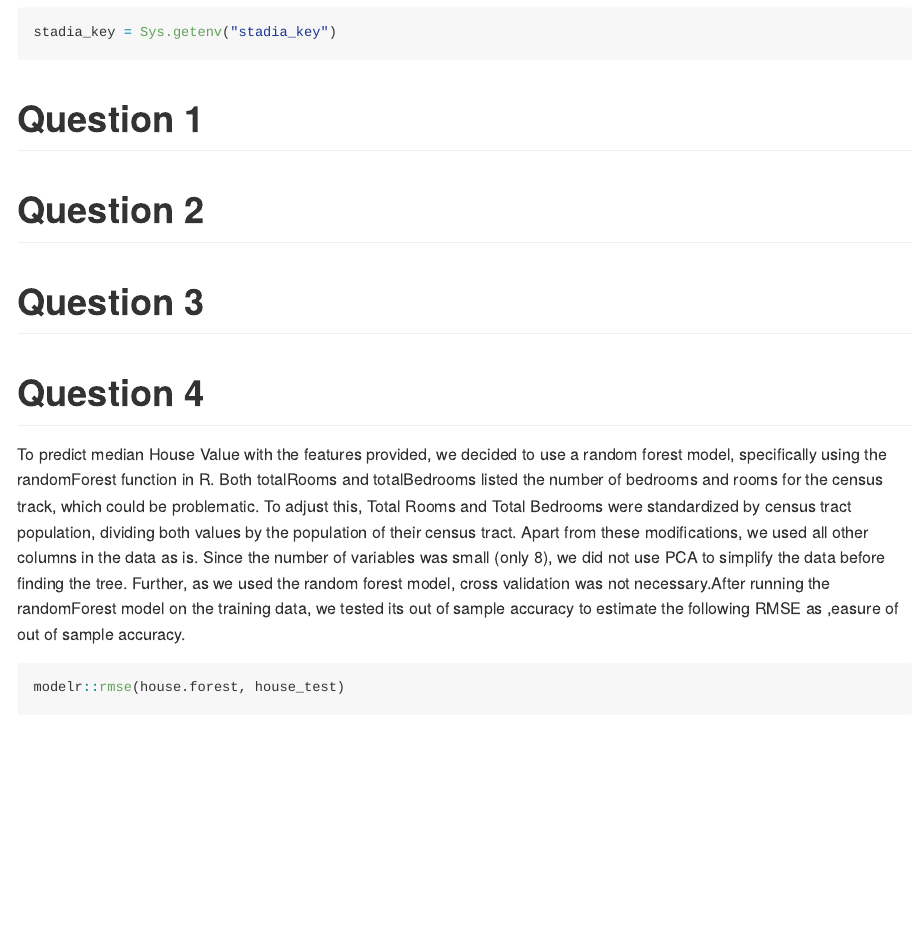
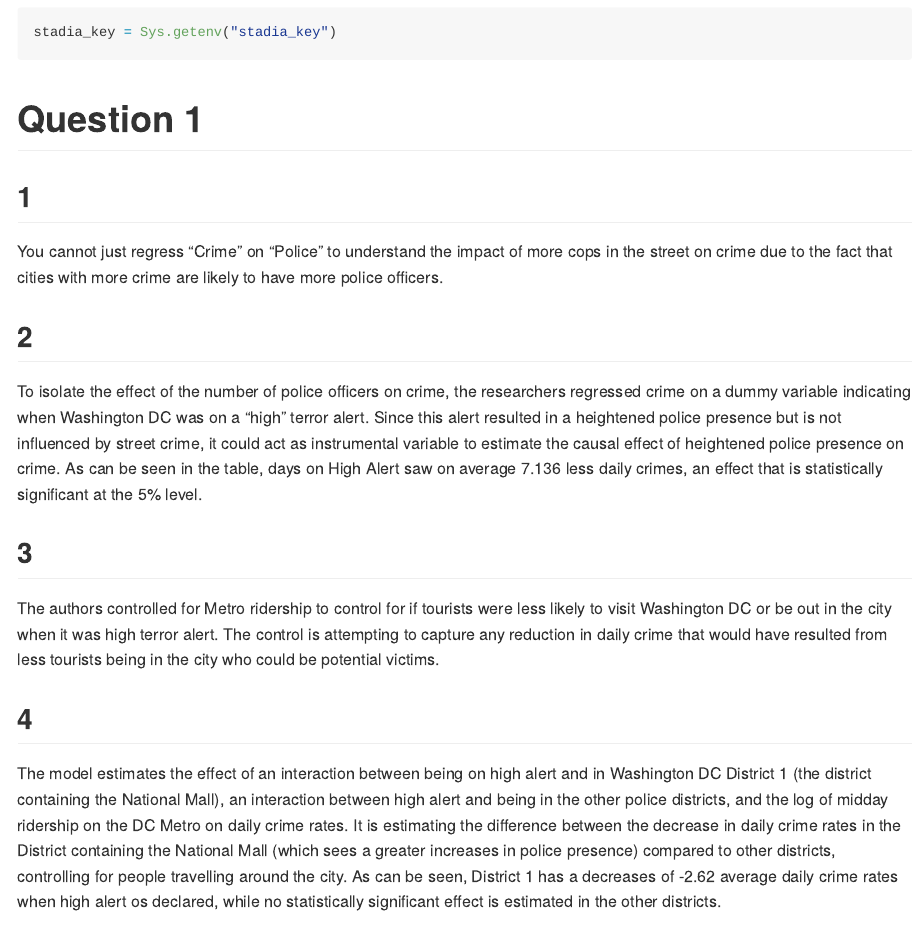
Before and after one commit to JacobMcGill/DataMining_HW3, an R Markdown document (Md Draft.Rmd): the page in a window 1100 px wide, from 1090 px down. Rendered offline with R 4.5, knitr and Pandoc, with nearby package versions; some code elsewhere in the file could not run offline.

Commit message:
First pass at question 1

```diff
--- a/Md Draft.Rmd
+++ b/Md Draft.Rmd
@@ -25,6 +25,23 @@ stadia_key = Sys.getenv("stadia_key")
 
 
 # Question 1
+
+## 1
+
+You cannot just regress "Crime" on "Police" to understand the impact of more cops in the street on crime due to the fact that cities with more crime are likely to have more police officers.
+
+## 2
+
+To isolate the effect of the number of police officers on crime, the researchers regressed crime on a dummy variable indicating when Washington DC was on a "high" terror alert. Since this alert resulted in a heightened police presence but is not influenced by street crime, it could act as instrumental variable to estimate the causal effect of heightened police presence on crime. As can be seen in the table, days on High Alert saw on average 7.136 less daily crimes, an effect that is statistically significant at the 5% level.
+
+## 3
+
+The authors controlled for Metro ridership to control for if tourists were less likely to visit Washington DC or be out in the city when it was high terror alert. The control is attempting to capture any reduction in daily crime that would have resulted from less tourists being in the city who could be potential victims.
+
+## 4
+
+The model estimates the effect of an interaction between being on high alert and in Washington DC District 1 (the district containing the National Mall), an interaction between high alert and being in the other police districts, and the log of midday ridership on the DC Metro on daily crime rates. It is estimating the difference between the decrease in daily crime rates in the District containing the National Mall (which sees a greater increases in police presence) compared to other districts, controlling for people travelling around the city. As can be seen, District 1 has a decreases of -2.62 average daily crime rates when high alert os declared, while no statistically significant effect is estimated in the other districts.
+
 
 # Question 2
 
```
